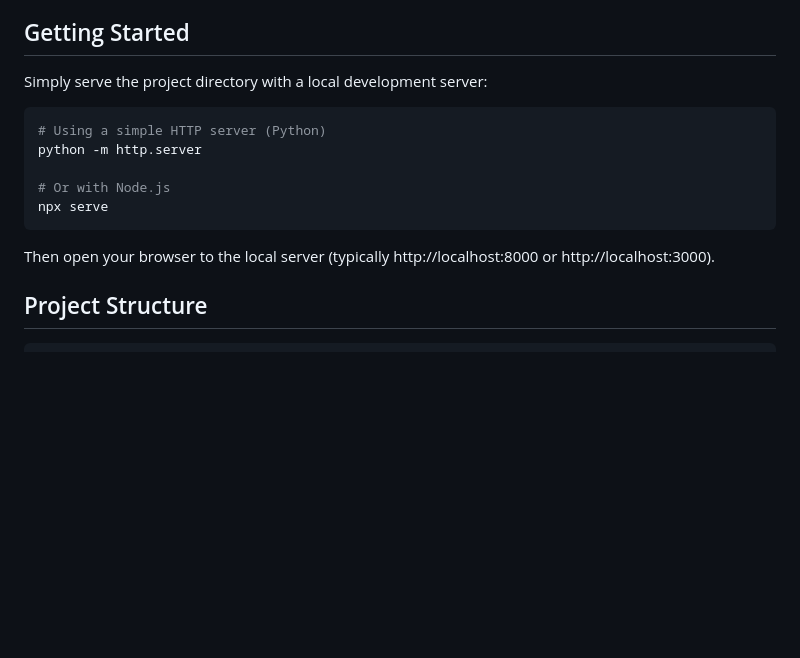
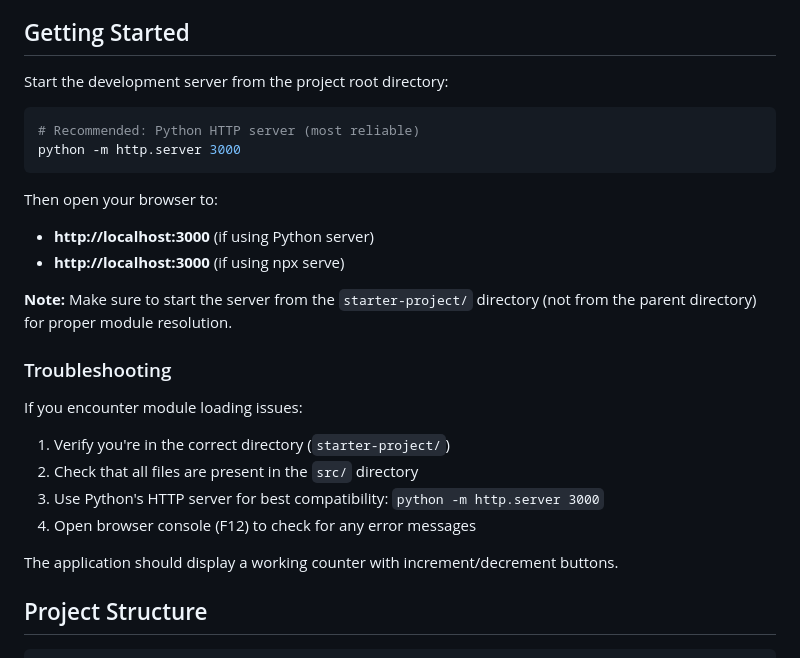
Before and after one commit to seandinwiddie/flexnet-jsx-docs, a Markdown page: starter-project/README.md, the part around the change. GitHub-like rendering; blank space fills up the shorter version.

````diff
--- a/starter-project/README.md
+++ b/starter-project/README.md
@@ -14,17 +14,28 @@ This starter project demonstrates the core principles of the FlexNet JSX framewo
 
 ## Getting Started
 
-Simply serve the project directory with a local development server:
+Start the development server from the project root directory:
 
 ```bash
-# Using a simple HTTP server (Python)
-python -m http.server
-
-# Or with Node.js
-npx serve
+# Recommended: Python HTTP server (most reliable)
+python -m http.server 3000
 ```
 
-Then open your browser to the local server (typically http://localhost:8000 or http://localhost:3000).
+Then open your browser to:
+- **http://localhost:3000** (if using Python server)
+- **http://localhost:3000** (if using npx serve)
+
+**Note:** Make sure to start the server from the `starter-project/` directory (not from the parent directory) for proper module resolution.
+
+### Troubleshooting
+
+If you encounter module loading issues:
+1. Verify you're in the correct directory (`starter-project/`)
+2. Check that all files are present in the `src/` directory
+3. Use Python's HTTP server for best compatibility: `python -m http.server 3000`
+4. Open browser console (F12) to check for any error messages
+
+The application should display a working counter with increment/decrement buttons.
 
 ## Project Structure
 
````
